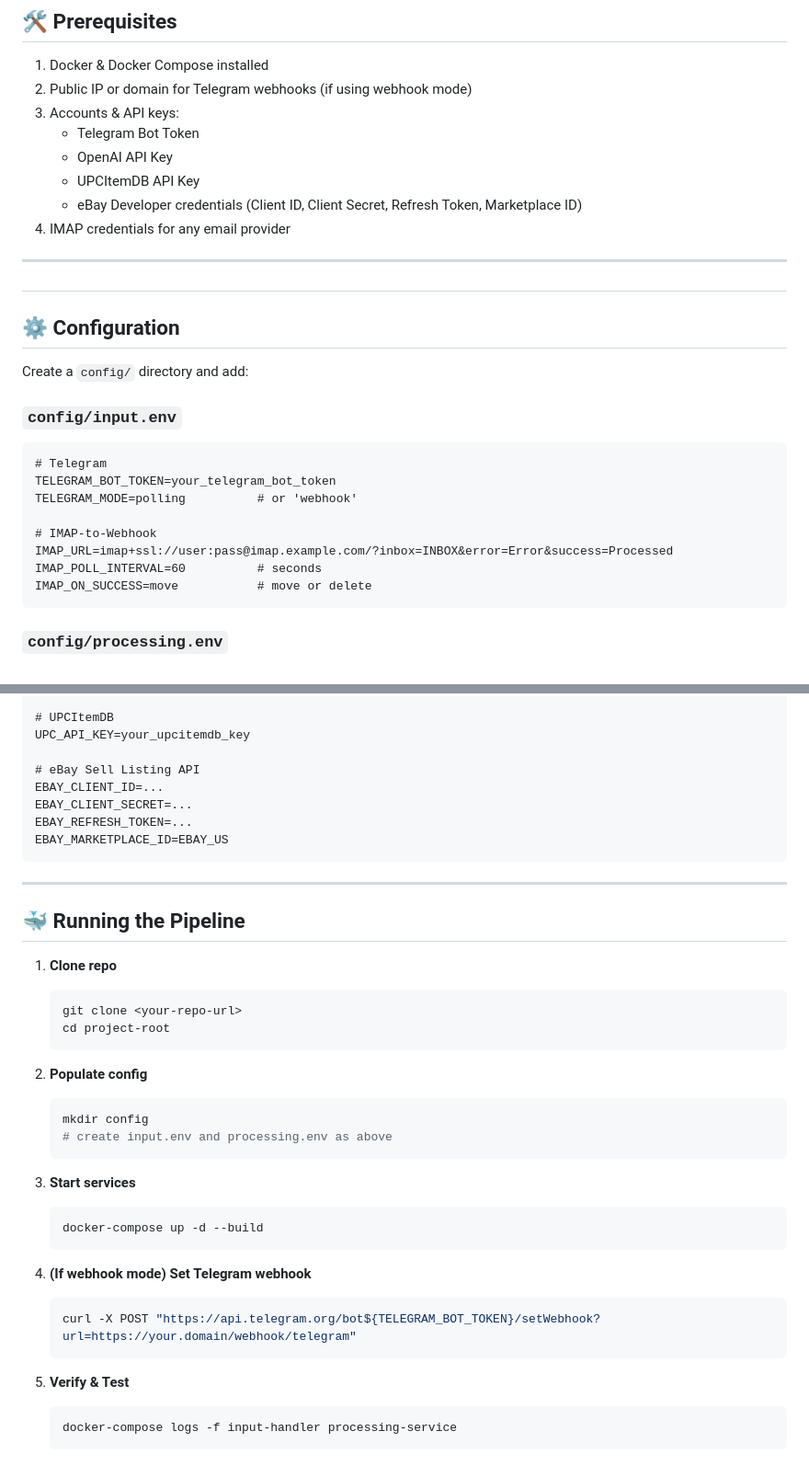
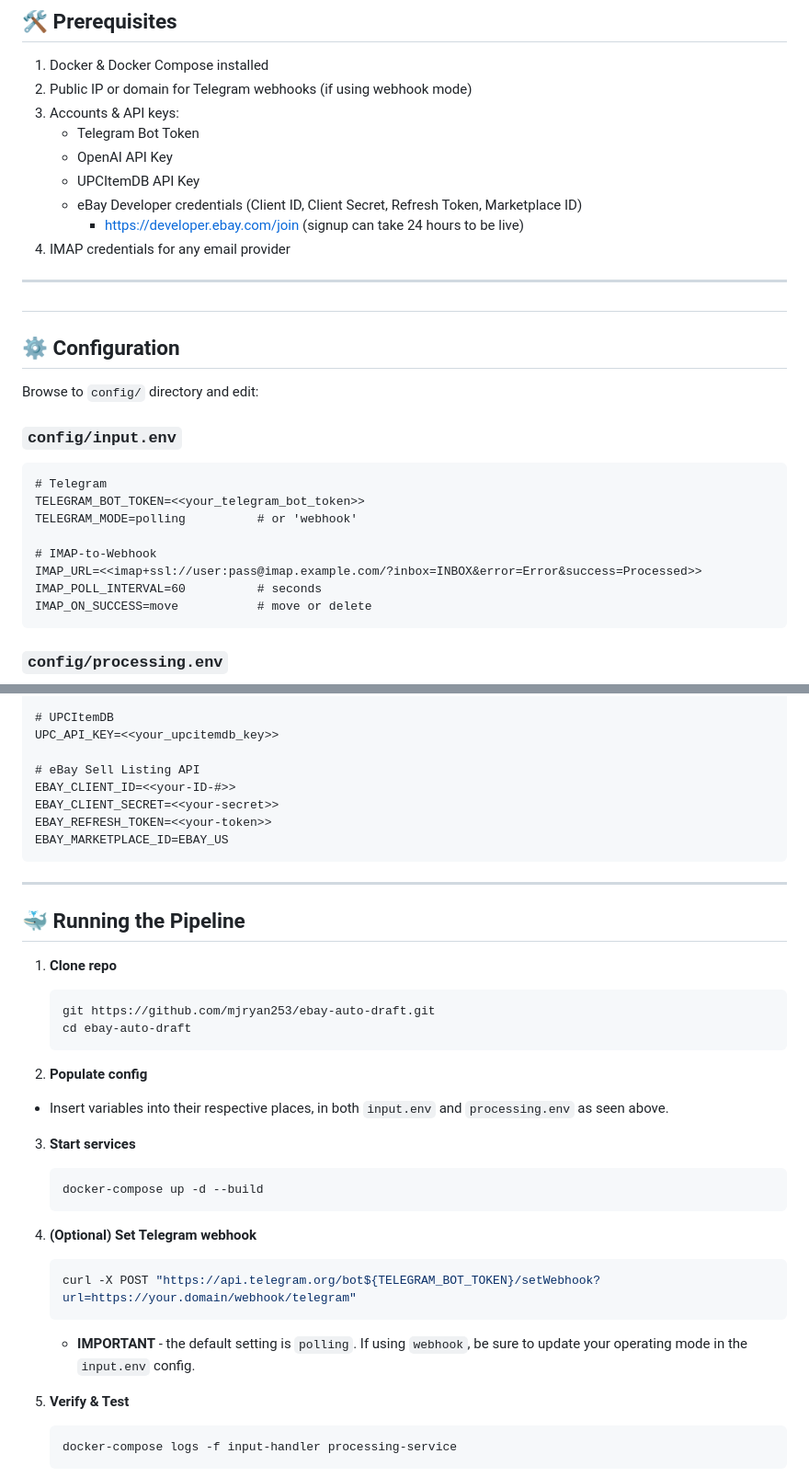
Before and after one commit to mjryan253/ebay-auto-draft, a Markdown page: README.md, 2 parts joined by grey strips. Shown: that part at 92% size. Drawn GitHub-style.

Commit message:
readme formatting

`````diff
--- a/README.md
+++ b/README.md
@@ -51,6 +51,7 @@ A self-hosted pipeline for automatically creating eBay draft listings from image
    - OpenAI API Key
    - UPCItemDB API Key
    - eBay Developer credentials (Client ID, Client Secret, Refresh Token, Marketplace ID)
+     - https://developer.ebay.com/join (signup can take 24 hours to be live)
 4. IMAP credentials for any email provider
 
 ---
@@ -58,16 +59,16 @@ A self-hosted pipeline for automatically creating eBay draft listings from image
 #
 ##  ⚙️ Configuration
 
-Create a `config/` directory and add:
+Browse to `config/` directory and edit:
 
 ### `config/input.env`
 ```dotenv
 # Telegram
-TELEGRAM_BOT_TOKEN=your_telegram_bot_token
+TELEGRAM_BOT_TOKEN=<<your_telegram_bot_token>>
 TELEGRAM_MODE=polling          # or 'webhook'
 
 # IMAP-to-Webhook
-IMAP_URL=imap+ssl://user:pass@imap.example.com/?inbox=INBOX&error=Error&success=Processed
+IMAP_URL=<<imap+ssl://user:pass@imap.example.com/?inbox=INBOX&error=Error&success=Processed>>
 IMAP_POLL_INTERVAL=60          # seconds
 IMAP_ON_SUCCESS=move           # move or delete
 ````
@@ -80,11 +81,11 @@ OPENAI_API_KEY=sk-...
 
 # UPCItemDB
-UPC_API_KEY=your_upcitemdb_key
+UPC_API_KEY=<<your_upcitemdb_key>>
 
 # eBay Sell Listing API
-EBAY_CLIENT_ID=...
-EBAY_CLIENT_SECRET=...
-EBAY_REFRESH_TOKEN=...
+EBAY_CLIENT_ID=<<your-ID-#>>
+EBAY_CLIENT_SECRET=<<your-secret>>
+EBAY_REFRESH_TOKEN=<<your-token>>
 EBAY_MARKETPLACE_ID=EBAY_US
 ```
 
@@ -95,16 +96,13 @@ EBAY_MARKETPLACE_ID=EBAY_US
 1. **Clone repo**
 
    ```bash
-   git clone <your-repo-url>
-   cd project-root
+   git https://github.com/mjryan253/ebay-auto-draft.git
+   cd ebay-auto-draft
    ```
 
 2. **Populate config**
 
-   ```bash
-   mkdir config
-   # create input.env and processing.env as above
-   ```
+ * Insert variables into their respective places, in both `input.env` and `processing.env` as seen above.
 
 3. **Start services**
 
@@ -112,11 +110,12 @@ EBAY_MARKETPLACE_ID=EBAY_US
    docker-compose up -d --build
    ```
 
-4. **(If webhook mode) Set Telegram webhook**
+4. **(Optional) Set Telegram webhook**
 
    ```bash
    curl -X POST "https://api.telegram.org/bot${TELEGRAM_BOT_TOKEN}/setWebhook?url=https://your.domain/webhook/telegram"
    ```
+   * **IMPORTANT** - the default setting is `polling`. If using `webhook`, be sure to update your operating mode in the `input.env` config.
 
 5. **Verify & Test**
 
`````
Also changed, not shown: other parts of README.md (+1 -1 lines).
